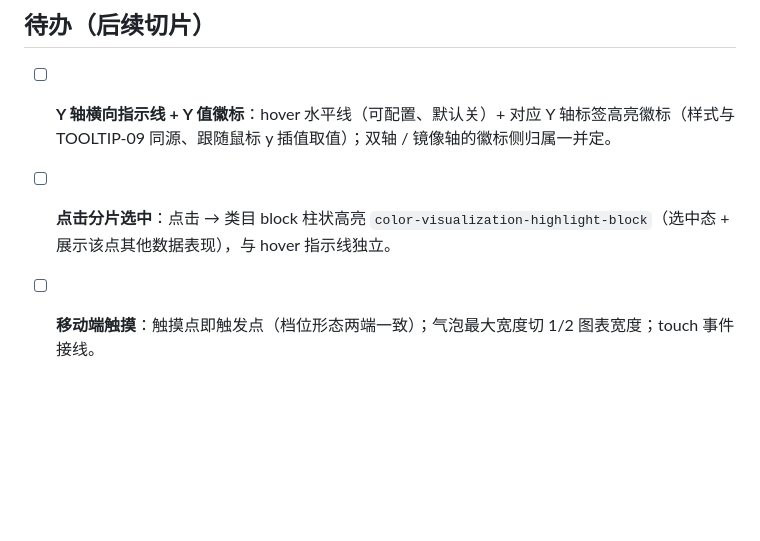
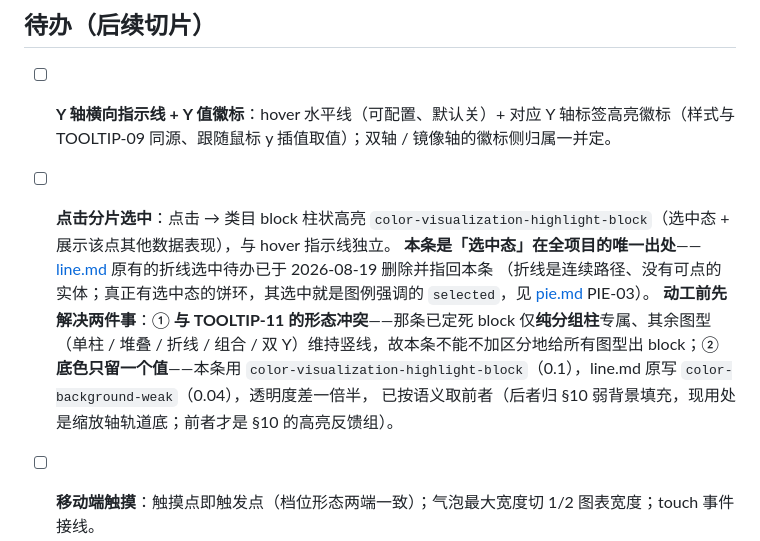
Before and after one commit to fatmoney9/vis-lab, a Markdown page: specs/tooltip.md, the part around the change. Rendered like a GitHub page; blank space fills up the shorter version.

```diff
--- a/specs/tooltip.md
+++ b/specs/tooltip.md
@@ -78,6 +78,12 @@
 
 - [ ] **Y 轴横向指示线 + Y 值徽标**：hover 水平线（可配置、默认关）+ 对应 Y 轴标签高亮徽标（样式与 TOOLTIP-09 同源、跟随鼠标 y 插值取值）；双轴 / 镜像轴的徽标侧归属一并定。
 - [ ] **点击分片选中**：点击 → 类目 block 柱状高亮 `color-visualization-highlight-block`（选中态 + 展示该点其他数据表现），与 hover 指示线独立。
+  **本条是「选中态」在全项目的唯一出处**——[line.md](line.md) 原有的折线选中待办已于 2026-08-19 删除并指回本条
+  （折线是连续路径、没有可点的实体；真正有选中态的饼环，其选中就是图例强调的 `selected`，见 [pie.md](pie.md) PIE-03）。
+  **动工前先解决两件事**：① **与 TOOLTIP-11 的形态冲突**——那条已定死 block 仅**纯分组柱**专属、其余图型（单柱 /
+  堆叠 / 折线 / 组合 / 双 Y）维持竖线，故本条不能不加区分地给所有图型出 block；② **底色只留一个值**——本条用
+  `color-visualization-highlight-block`（0.1），line.md 原写 `color-background-weak`（0.04），透明度差一倍半，
+  已按语义取前者（后者归 §10 弱背景填充，现用处是缩放轴轨道底；前者才是 §10 的高亮反馈组）。
 - [ ] **移动端触摸**：触摸点即触发点（档位形态两端一致）；气泡最大宽度切 1/2 图表宽度；touch 事件接线。
 - [ ] **常驻显示（always-show）**：开启后关闭自动隐藏与延迟。
 - [x] **无坐标系图 → follow 档特例**（TOOLTIP-07）：随 `PieChart` 落地，在 L2 定死、未给 behavior 加键。
```
Also changed, not shown: specs/line.md (+13 -3 lines).
